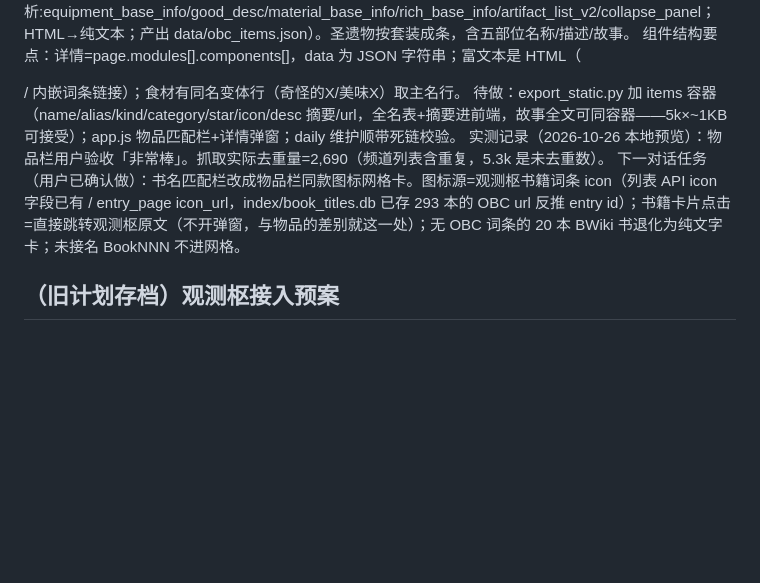
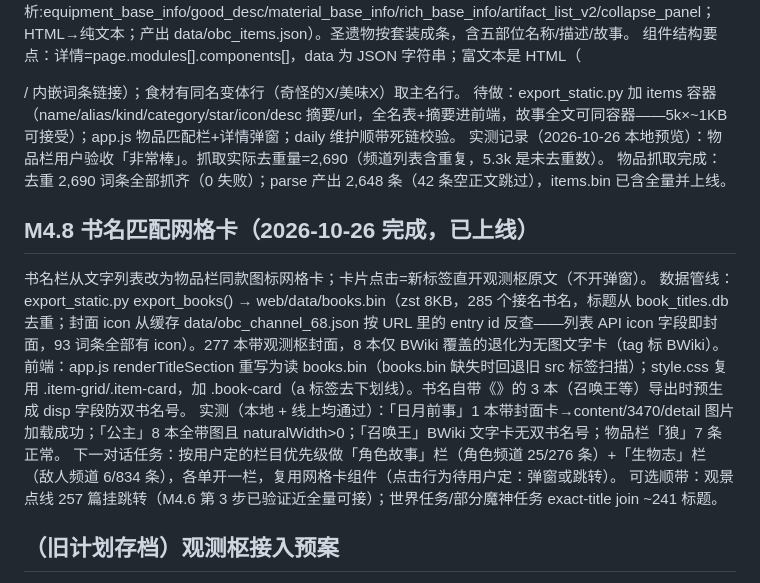
Before and after one commit to MonikaSenSei/genshin-search, a Markdown page: docs/M4-PREP.md, the part around the change. GitHub-like rendering; blank space fills up the shorter version.

Commit message:
M4.8 done: book grid cards live; next=character/creature sections

```diff
--- a/docs/M4-PREP.md
+++ b/docs/M4-PREP.md
@@ -53,7 +53,15 @@ API 补充事实：列表接口返回 data.list[0].list（频道节点内嵌全
 组件结构要点：详情=page.modules[].components[]，data 为 JSON 字符串；富文本是 HTML（<p>/<span class=custom-entry-wrapper> 内嵌词条链接）；食材有同名变体行（奇怪的X/美味X）取主名行。
 待做：export_static.py 加 items 容器（name/alias/kind/category/star/icon/desc 摘要/url，全名表+摘要进前端，故事全文可同容器——5k×~1KB 可接受）；app.js 物品匹配栏+详情弹窗；daily 维护顺带死链校验。
 实测记录（2026-10-26 本地预览）：物品栏用户验收「非常棒」。抓取实际去重量=2,690（频道列表含重复，5.3k 是未去重数）。
-下一对话任务（用户已确认做）：书名匹配栏改成物品栏同款图标网格卡。图标源=观测枢书籍词条 icon（列表 API icon 字段已有 / entry_page icon_url，index/book_titles.db 已存 293 本的 OBC url 反推 entry id）；书籍卡片点击=直接跳转观测枢原文（不开弹窗，与物品的差别就这一处）；无 OBC 词条的 20 本 BWiki 书退化为纯文字卡；未接名 BookNNN 不进网格。
+物品抓取完成：去重 2,690 词条全部抓齐（0 失败）；parse 产出 2,648 条（42 条空正文跳过），items.bin 已含全量并上线。
+
+## M4.8 书名匹配网格卡（2026-10-26 完成，已上线）
+书名栏从文字列表改为物品栏同款图标网格卡；卡片点击=新标签直开观测枢原文（不开弹窗）。
+数据管线：export_static.py export_books() → web/data/books.bin（zst 8KB，285 个接名书名，标题从 book_titles.db 去重；封面 icon 从缓存 data/obc_channel_68.json 按 URL 里的 entry id 反查——列表 API icon 字段即封面，93 词条全部有 icon）。277 本带观测枢封面，8 本仅 BWiki 覆盖的退化为无图文字卡（tag 标 BWiki）。
+前端：app.js renderTitleSection 重写为读 books.bin（books.bin 缺失时回退旧 src 标签扫描）；style.css 复用 .item-grid/.item-card，加 .book-card（a 标签去下划线）。书名自带《》的 3 本（召唤王等）导出时预生成 disp 字段防双书名号。
+实测（本地 + 线上均通过）：「日月前事」1 本带封面卡→content/3470/detail 图片加载成功；「公主」8 本全带图且 naturalWidth>0；「召唤王」BWiki 文字卡无双书名号；物品栏「狼」7 条正常。
+下一对话任务：按用户定的栏目优先级做「角色故事」栏（角色频道 25/276 条）+「生物志」栏（敌人频道 6/834 条），各单开一栏，复用网格卡组件（点击行为待用户定：弹窗或跳转）。
+可选顺带：观景点线 257 篇挂跳转（M4.6 第 3 步已验证近全量可接）；世界任务/部分魔神任务 exact-title join ~241 标题。
 
 
 ## （旧计划存档）观测枢接入预案
```
